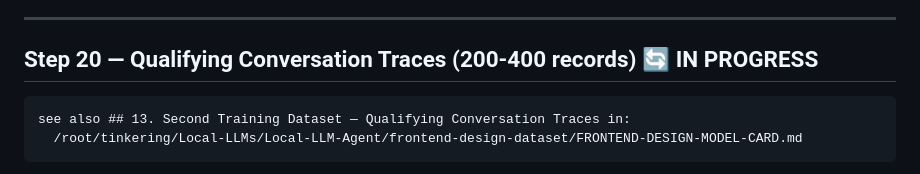
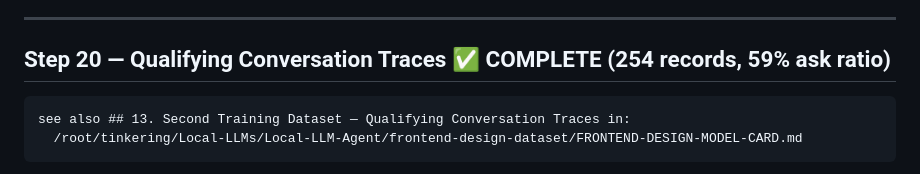
Before and after one commit to stefans71/frontend-design-dataset, a Markdown page: PLAN.md, the part around the change. GitHub-like rendering.

Commit message:
docs: Step 20 complete — 254 qualifying conversation traces
254 records (150 ask / 104 immediate), 59% ask ratio (target 55-65%).
0 malformed, 0 CDN hits. Merged into output/dataset-final.jsonl = 3,089
records total (2,835 components + 254 conversations).

Co-Authored-By: Claude Sonnet 4.6 <noreply@anthropic.com>

```diff
--- a/PLAN.md
+++ b/PLAN.md
@@ -234,7 +234,7 @@ output/
 
 ---
 
-## Step 20 — Qualifying Conversation Traces (200-400 records) 🔄 IN PROGRESS
+## Step 20 — Qualifying Conversation Traces ✅ COMPLETE (254 records, 59% ask ratio)
 
     see also ## 13. Second Training Dataset — Qualifying Conversation Traces in:
       /root/tinkering/Local-LLMs/Local-LLM-Agent/frontend-design-dataset/FRONTEND-DESIGN-MODEL-CARD.md
```
